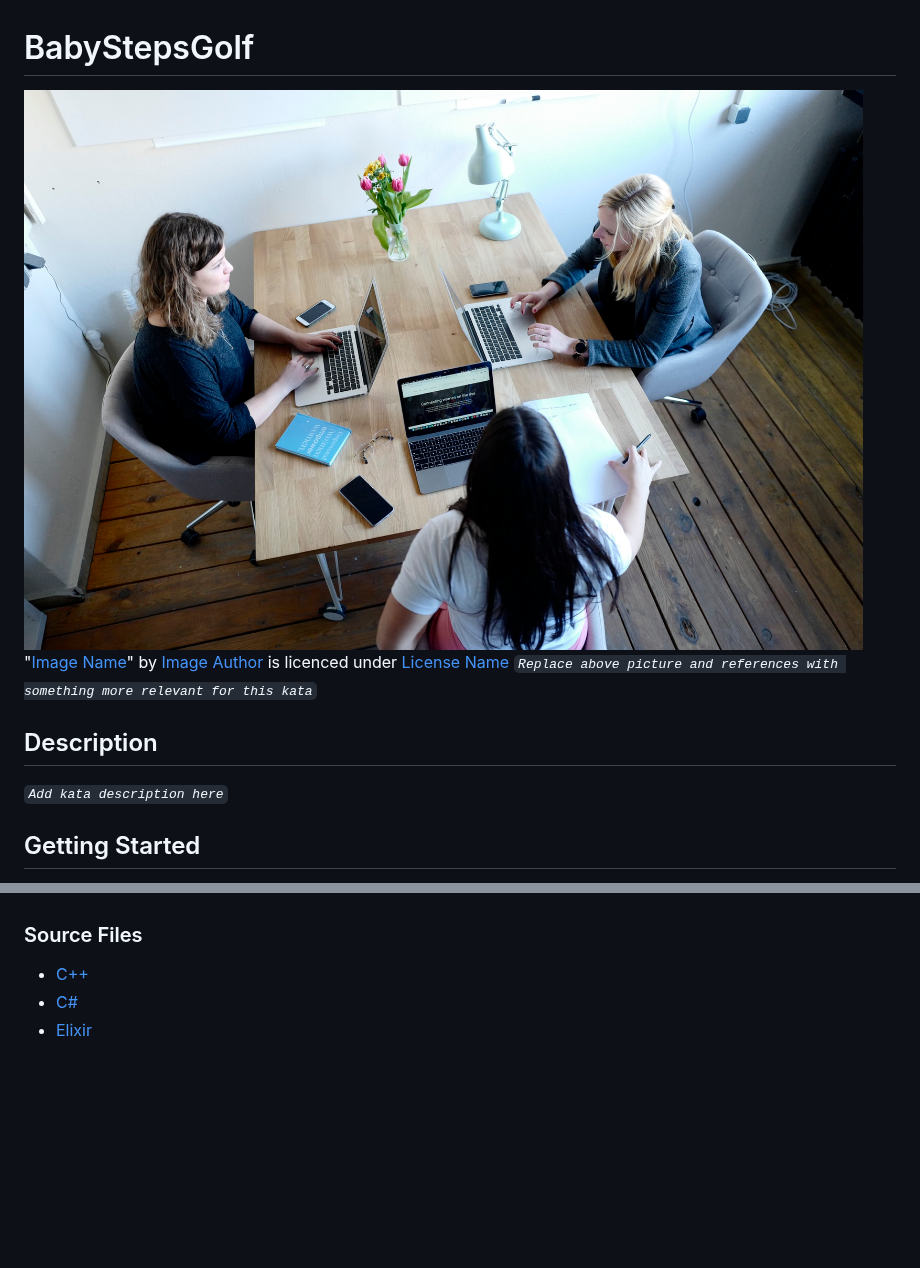
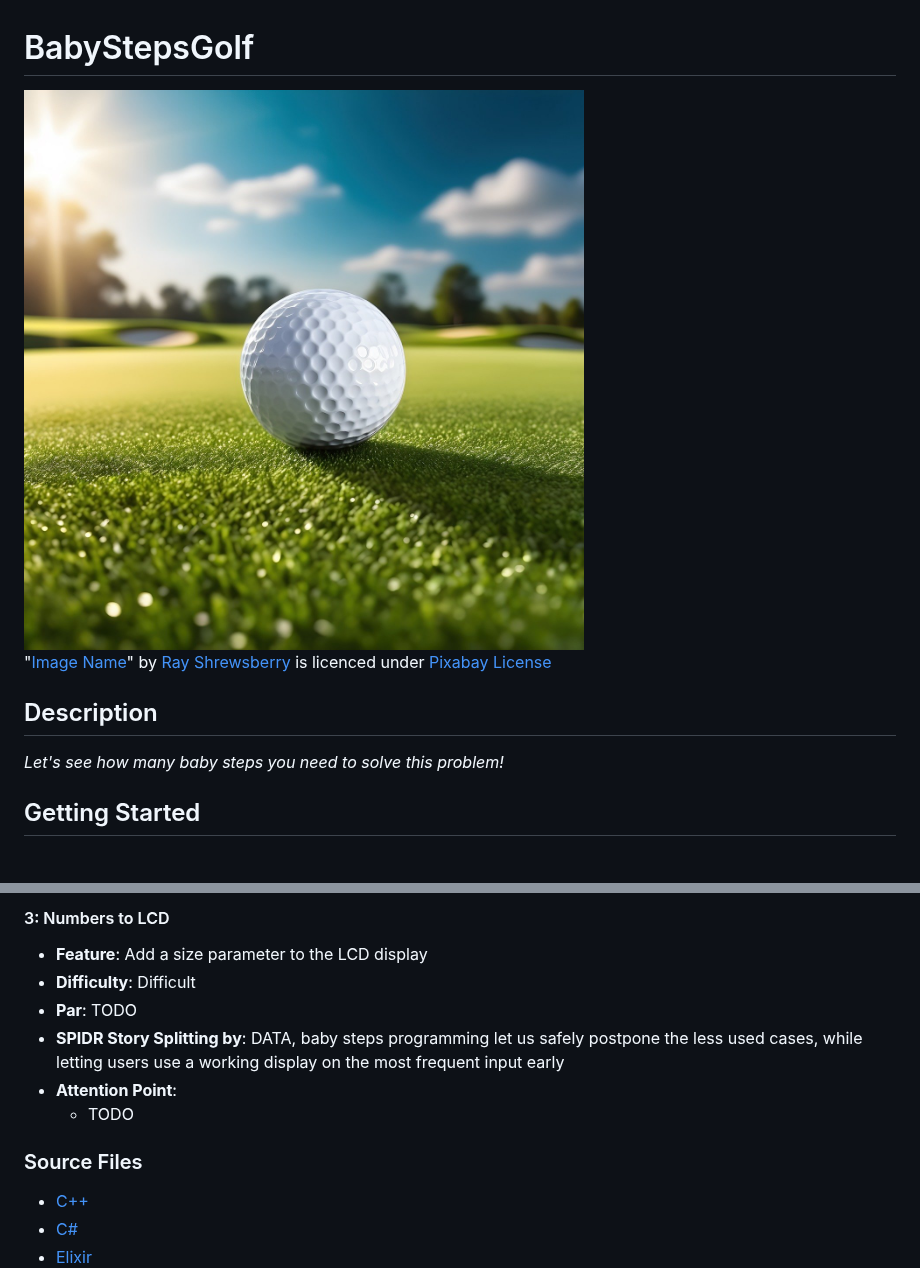
Before and after one commit to philou/kata-babystepsgolf, a Markdown page: README.md, 2 parts joined by grey strips. GitHub-like rendering; pictures changed too: images/Team.jpg (deleted), images/ai-generated-golf.jpg (added); blank space fills up the shorter version.

```diff
--- a/README.md
+++ b/README.md
@@ -1,12 +1,11 @@
 # BabyStepsGolf
 
-![Kata Image](images/Team.jpg) <br>
-"[Image Name](https://xxx)" by [Image Author](https://xxx/) is licenced under [License Name](https://xxx)
-_`Replace above picture and references with something more relevant for this kata`_
+![Kata Image](images/ai-generated-golf.jpg) <br>
+"[Image Name](https://pixabay.com/fr/illustrations/ai-g%C3%A9n%C3%A9r%C3%A9-le-golf-balle-8441650/)" by [Ray Shrewsberry](https://pixabay.com/fr/users/ray_shrewsberry-7673058/) is licenced under [Pixabay License](https://pixabay.com/fr/service/license-summary/)
 
 ## Description
 
-_`Add kata description here`_
+_Let's see how many baby steps you need to solve this problem!_
 
 ## Getting Started
 
@@ -58,3 +98,11 @@ _`Indicate main focus points covered during this kata`_
+#### 3: Numbers to LCD
+
+- **Feature**: Add a size parameter to the LCD display
+- **Difficulty**: Difficult
+- **Par**: TODO
+- **SPIDR Story Splitting by**: DATA, baby steps programming let us safely postpone the less used cases, while letting users use a working display on the most frequent input early
+- **Attention Point**:
+  - TODO
 
 ### Source Files
 
```
Also changed, not shown: other parts of README.md (+47 -6 lines).
